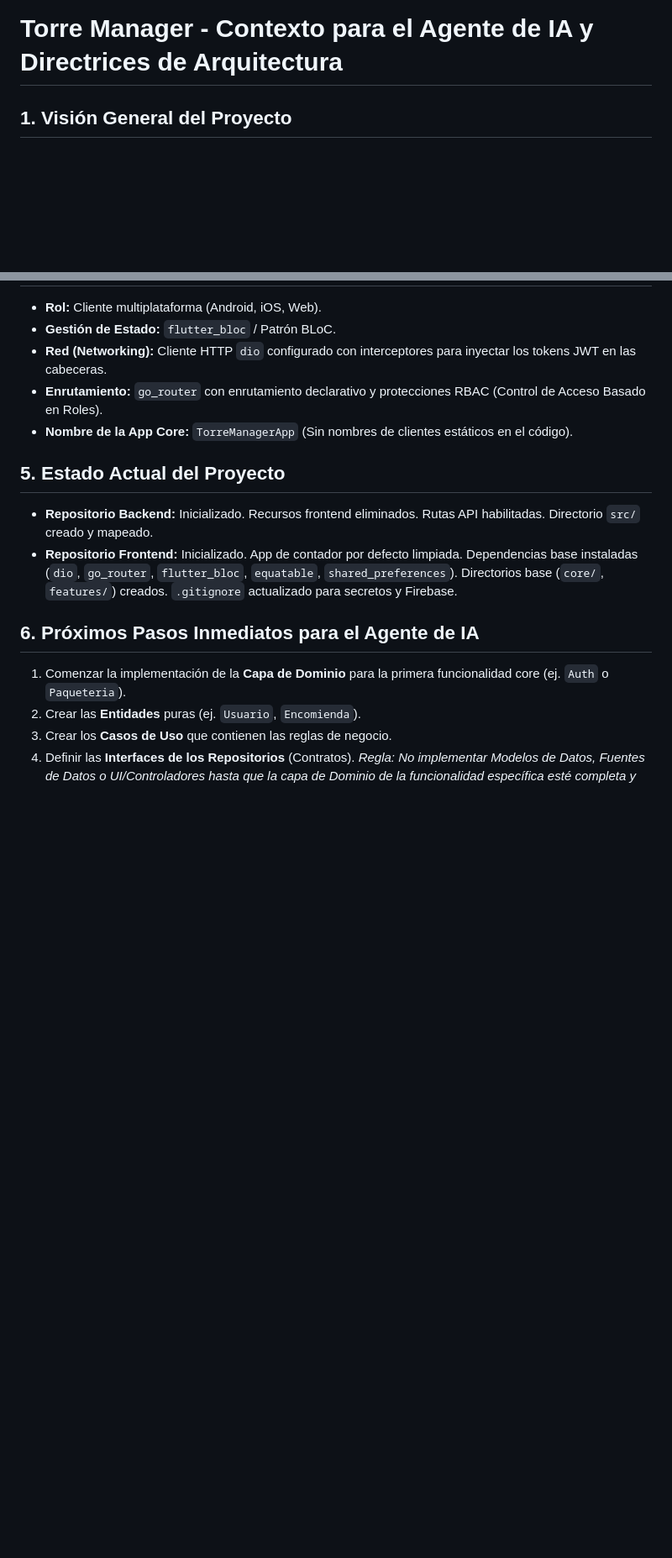
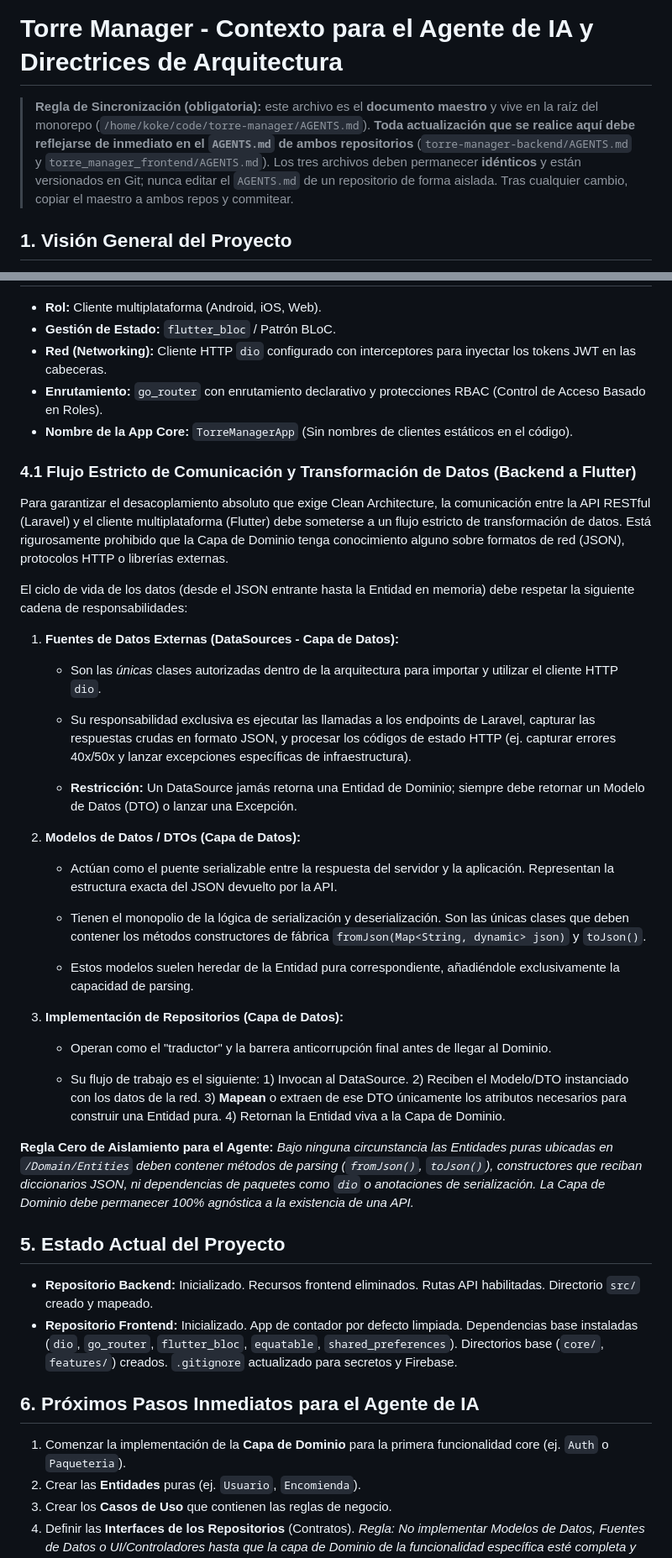
Before and after one commit to kvvvotheOnnen/torre-manager-frontend, a Markdown page: AGENTS.md, 2 parts joined by grey strips. Shown at 84% size. Drawn GitHub-style; blank space fills up the shorter version.

Commit message:
docs: agregar regla de sincronizacion del AGENTS.md maestro
- Reflejar toda actualizacion del AGENTS.md padre a ambos repositorios
- Incluye la seccion 4.1 (flujo estricto de transformacion de datos backend->flutter)

```diff
--- a/AGENTS.md
+++ b/AGENTS.md
@@ -1,4 +1,6 @@
 # Torre Manager - Contexto para el Agente de IA y Directrices de Arquitectura
+
+> **Regla de Sincronización (obligatoria):** este archivo es el **documento maestro** y vive en la raíz del monorepo (`/home/koke/code/torre-manager/AGENTS.md`). **Toda actualización que se realice aquí debe reflejarse de inmediato en el `AGENTS.md` de ambos repositorios** (`torre-manager-backend/AGENTS.md` y `torre_manager_frontend/AGENTS.md`). Los tres archivos deben permanecer **idénticos** y están versionados en Git; nunca editar el `AGENTS.md` de un repositorio de forma aislada. Tras cualquier cambio, copiar el maestro a ambos repos y commitear.
 
 ## 1. Visión General del Proyecto
 
@@ -44,6 +46,36 @@ Cada nueva funcionalidad (ej. `Paqueteria`, `Quincho`, `Auth`) debe seguir esta
 * **Enrutamiento:** `go_router` con enrutamiento declarativo y protecciones RBAC (Control de Acceso Basado en Roles).
 * **Nombre de la App Core:** `TorreManagerApp` (Sin nombres de clientes estáticos en el código).
 
+### 4.1 Flujo Estricto de Comunicación y Transformación de Datos (Backend a Flutter)
+
+Para garantizar el desacoplamiento absoluto que exige Clean Architecture, la comunicación entre la API RESTful (Laravel) y el cliente multiplataforma (Flutter) debe someterse a un flujo estricto de transformación de datos. Está rigurosamente prohibido que la Capa de Dominio tenga conocimiento alguno sobre formatos de red (JSON), protocolos HTTP o librerías externas.
+
+El ciclo de vida de los datos (desde el JSON entrante hasta la Entidad en memoria) debe respetar la siguiente cadena de responsabilidades:
+
+1. **Fuentes de Datos Externas (DataSources - Capa de Datos):**
+
+   - Son las *únicas* clases autorizadas dentro de la arquitectura para importar y utilizar el cliente HTTP `dio`.
+
+   - Su responsabilidad exclusiva es ejecutar las llamadas a los endpoints de Laravel, capturar las respuestas crudas en formato JSON, y procesar los códigos de estado HTTP (ej. capturar errores 40x/50x y lanzar excepciones específicas de infraestructura).
+
+   - **Restricción:** Un DataSource jamás retorna una Entidad de Dominio; siempre debe retornar un Modelo de Datos (DTO) o lanzar una Excepción.
+
+2. **Modelos de Datos / DTOs (Capa de Datos):**
+
+   - Actúan como el puente serializable entre la respuesta del servidor y la aplicación. Representan la estructura exacta del JSON devuelto por la API.
+
+   - Tienen el monopolio de la lógica de serialización y deserialización. Son las únicas clases que deben contener los métodos constructores de fábrica `fromJson(Map<String, dynamic> json)` y `toJson()`.
+
+   - Estos modelos suelen heredar de la Entidad pura correspondiente, añadiéndole exclusivamente la capacidad de parsing.
+
+3. **Implementación de Repositorios (Capa de Datos):**
+
+   - Operan como el "traductor" y la barrera anticorrupción final antes de llegar al Dominio.
+
+   - Su flujo de trabajo es el siguiente: 1) Invocan al DataSource. 2) Reciben el Modelo/DTO instanciado con los datos de la red. 3) **Mapean** o extraen de ese DTO únicamente los atributos necesarios para construir una Entidad pura. 4) Retornan la Entidad viva a la Capa de Dominio.
+
+**Regla Cero de Aislamiento para el Agente:** *Bajo ninguna circunstancia las Entidades puras ubicadas en `/Domain/Entities` deben contener métodos de parsing (`fromJson()`, `toJson()`), constructores que reciban diccionarios JSON, ni dependencias de paquetes como `dio` o anotaciones de serialización. La Capa de Dominio debe permanecer 100% agnóstica a la existencia de una API.*
+
 ## 5. Estado Actual del Proyecto
 
 * **Repositorio Backend:** Inicializado. Recursos frontend eliminados. Rutas API habilitadas. Directorio `src/` creado y mapeado.
```
